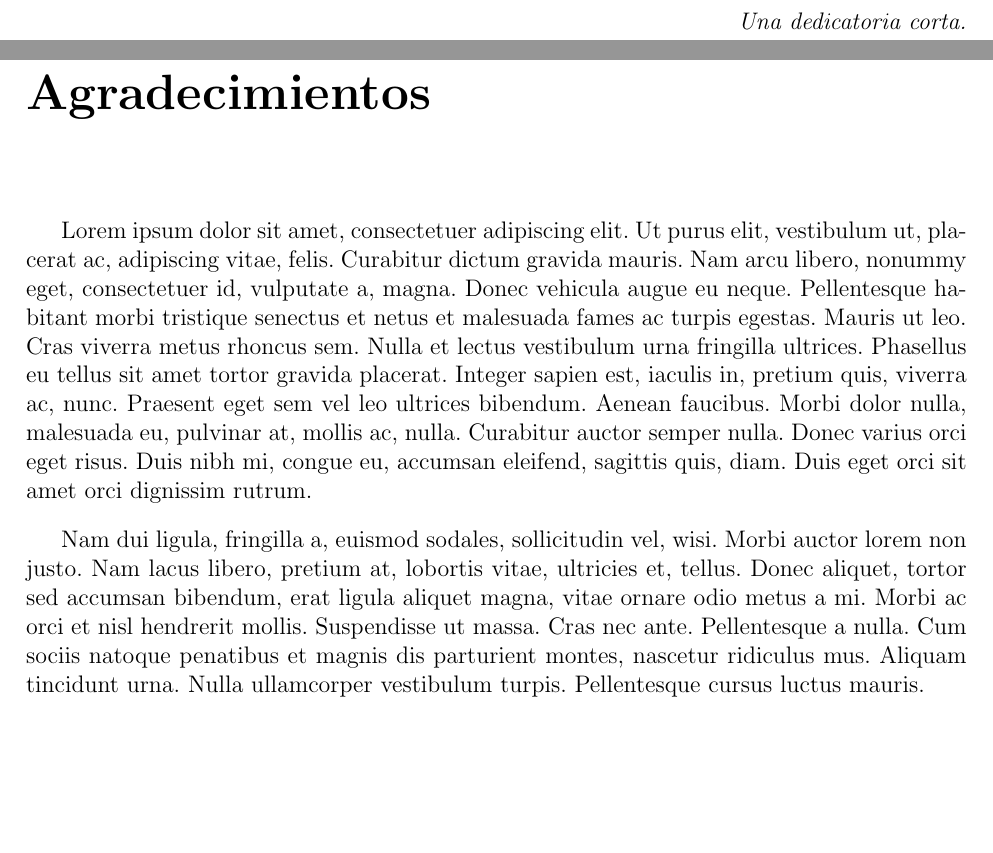
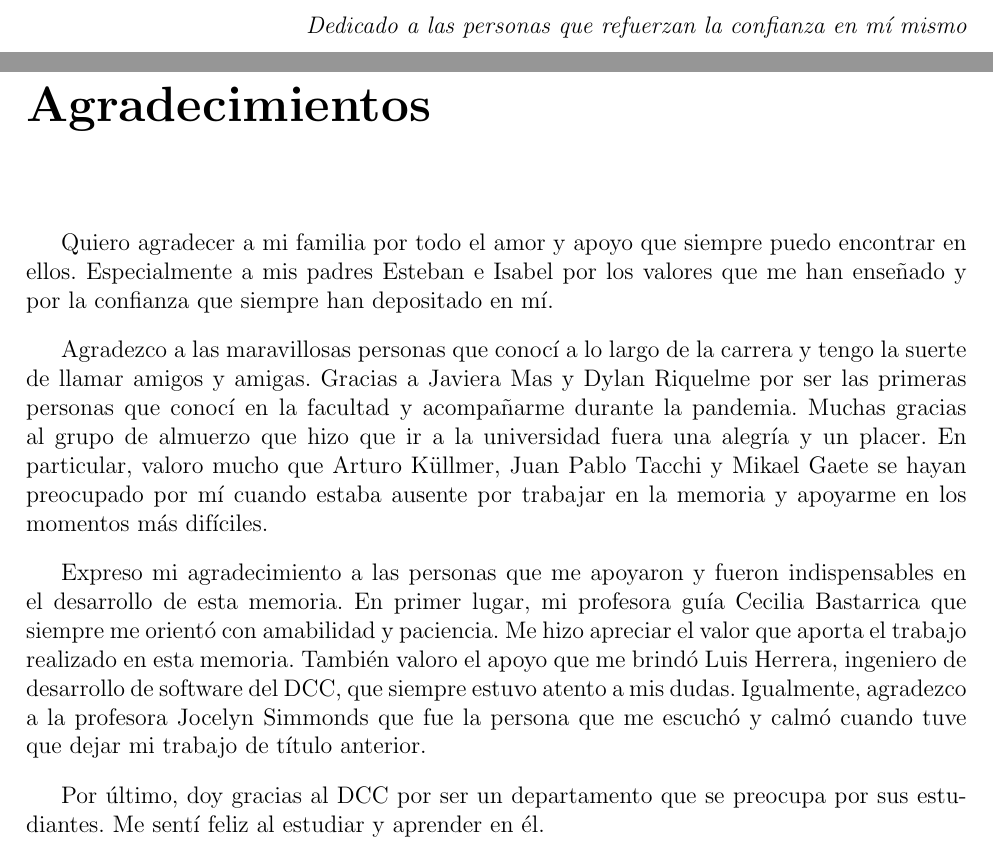
Before and after one commit to Vicenturro14/documento-memoria, a LaTeX thesis (main.tex, which reads secciones/0.agradecimientos.tex): two parts of pages 3 and 4 of 53, joined at a grey line, cut at the place of the change, the shorter picture padded with empty space. Compiled offline with pdfLaTeX.

Commit message:
feat: add agradecimientos

```diff
--- a/main.tex
+++ b/main.tex
@@ -77,11 +77,11 @@
 %\end{abstract}
 
 \begin{dedicatoria}
-    Una dedicatoria corta.
+    Dedicado a las personas que refuerzan la confianza en mí mismo
 \end{dedicatoria}
 
 \begin{thanks}
-    \lipsum[1-2]
+    \input{secciones/0.agradecimientos}
 \end{thanks}
 
 \tableofcontents
--- /dev/null
+++ b/secciones/0.agradecimientos.tex
@@ -0,0 +1,21 @@
+Quiero agradecer a mi familia por todo el amor y apoyo que siempre
+puedo encontrar en ellos. Especialmente a mis padres Esteban e Isabel por los valores
+que me han enseñado y por la confianza que siempre han depositado en mí.
+
+Agradezco a las maravillosas personas que conocí a lo largo de la carrera y tengo la
+suerte de llamar amigos y amigas. Gracias a Javiera Mas y Dylan Riquelme por ser las primeras personas
+que conocí en la facultad y acompañarme durante la pandemia. Muchas gracias al grupo
+de almuerzo que hizo que ir a la universidad fuera una alegría y un placer. En particular, valoro
+mucho que Arturo Küllmer, Juan Pablo Tacchi y Mikael Gaete se hayan preocupado por mí cuando estaba
+ausente por trabajar en la memoria y apoyarme en los momentos más difíciles.
+
+Expreso mi agradecimiento a las personas que me apoyaron y fueron indispensables en el
+desarrollo de esta memoria. En primer lugar, mi profesora guía Cecilia Bastarrica que siempre
+me orientó con amabilidad y paciencia. Me hizo apreciar el valor que aporta el
+trabajo realizado en esta memoria. También valoro el apoyo que me brindó Luis Herrera,
+ingeniero de desarrollo de software del DCC, que siempre estuvo atento a mis dudas.
+Igualmente, agradezco a la profesora Jocelyn Simmonds que fue la persona que me escuchó y
+calmó cuando tuve que dejar mi trabajo de título anterior.
+
+Por último, doy gracias al DCC por ser un departamento que se preocupa por sus estudiantes.
+Me sentí feliz al estudiar y aprender en él.
```
Also changed, not shown: main.pdf.
